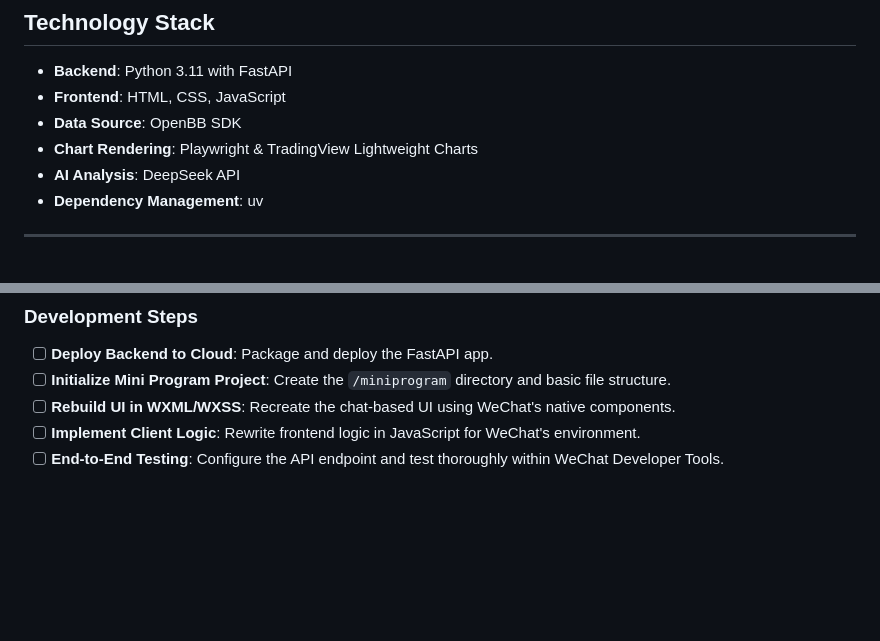
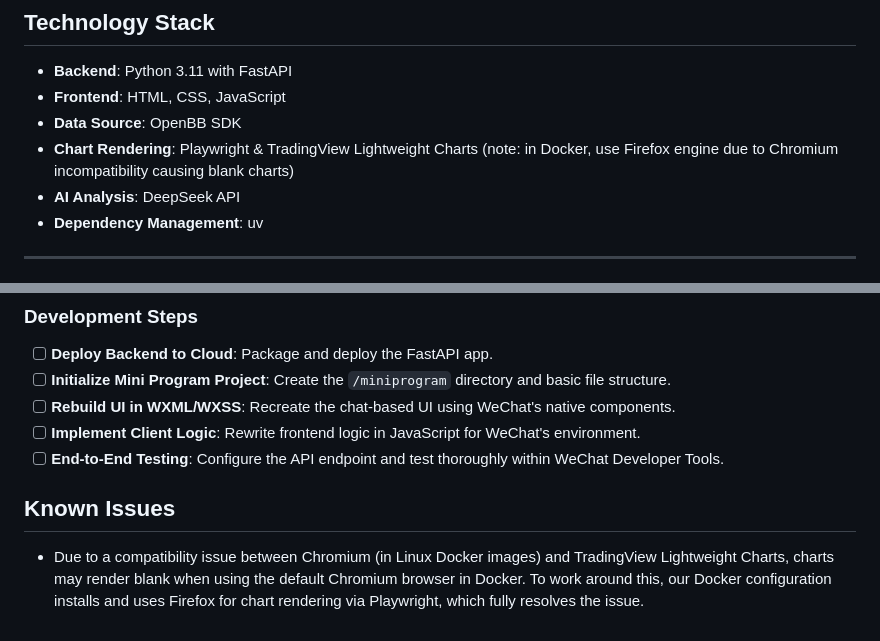
Before and after one commit to Archerouyang/project_alpha, a Markdown page: README.md, 2 parts joined by grey strips. GitHub-like rendering; blank space fills up the shorter version.

Commit message:
docs: mention Chromium incompatibility and Firefox workaround in README

```diff
--- a/README.md
+++ b/README.md
@@ -45,7 +45,7 @@ A brief overview of the key directories:
 -   **Backend**: Python 3.11 with FastAPI
 -   **Frontend**: HTML, CSS, JavaScript
 -   **Data Source**: OpenBB SDK
--   **Chart Rendering**: Playwright & TradingView Lightweight Charts
+-   **Chart Rendering**: Playwright & TradingView Lightweight Charts (note: in Docker, use Firefox engine due to Chromium incompatibility causing blank charts)
 -   **AI Analysis**: DeepSeek API
 -   **Dependency Management**: uv
 
@@ -122,3 +122,7 @@ The next major development phase for this project is to create a front-end clien
 -   [ ] **Rebuild UI in WXML/WXSS**: Recreate the chat-based UI using WeChat's native components.
 -   [ ] **Implement Client Logic**: Rewrite frontend logic in JavaScript for WeChat's environment.
 -   [ ] **End-to-End Testing**: Configure the API endpoint and test thoroughly within WeChat Developer Tools.
+
+## Known Issues
+
+- Due to a compatibility issue between Chromium (in Linux Docker images) and TradingView Lightweight Charts, charts may render blank when using the default Chromium browser in Docker. To work around this, our Docker configuration installs and uses Firefox for chart rendering via Playwright, which fully resolves the issue.
```
